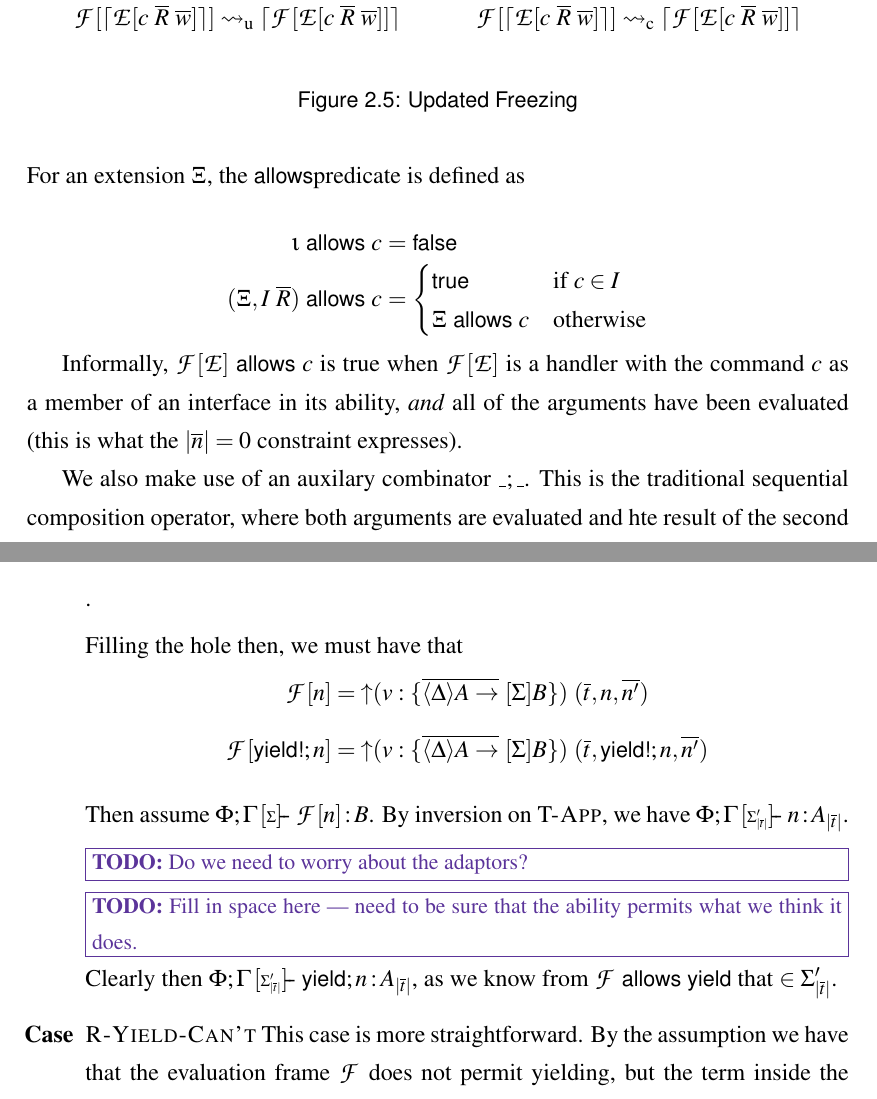
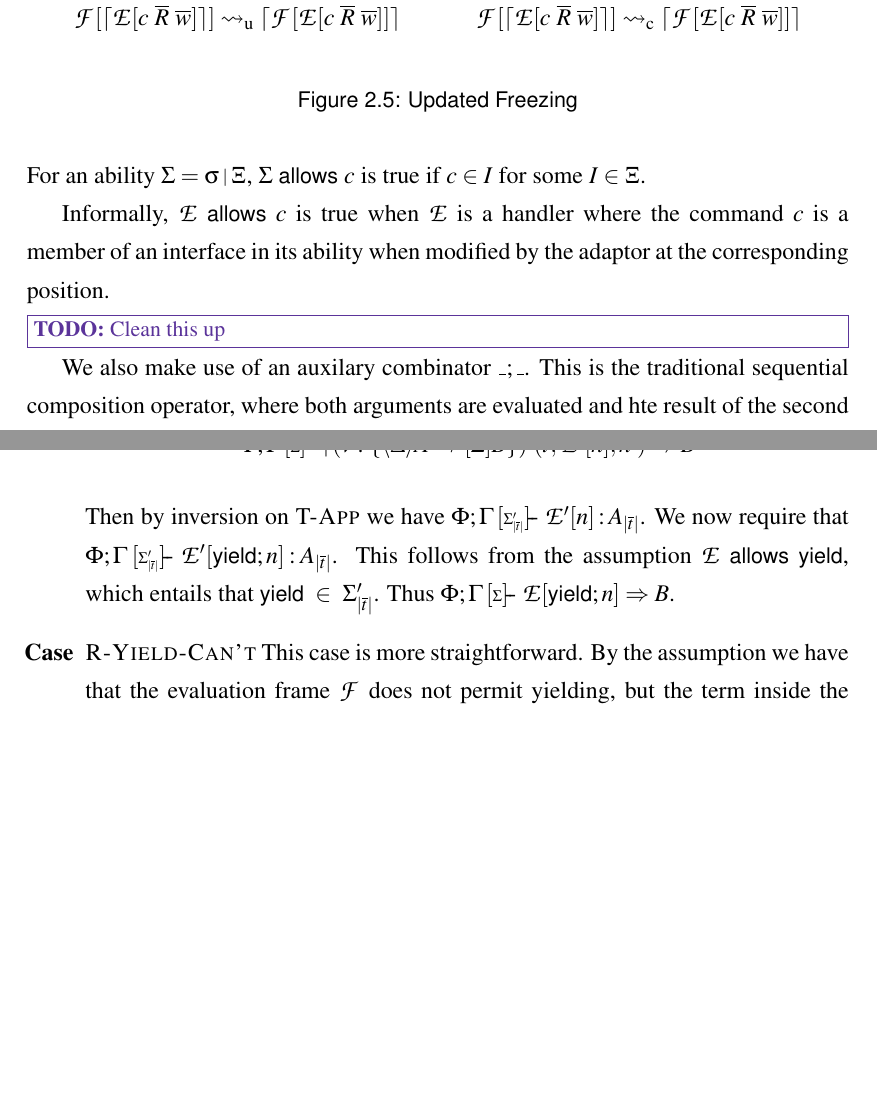
Before and after one commit to leopoulson/thesis, a LaTeX thesis (form-only.tex): two parts of pages 11 and 16 of 23, joined at a grey line, cut so that both start at the same text, the shorter picture padded with empty space. The pictures show the PDF file form-only.pdf that the author committed with the source.

Commit message:
Updated subject reduction

```diff
--- a/form-only.tex
+++ b/form-only.tex
@@ -1079,21 +1090,30 @@ follows;
 \todo{What happens for 0-ary constructors? I don't know if it's exactly how I
   think it is.}
 
-\noindent For an extension $\ext$, the \allows predicate is defined as
-
-\begin{equations}
-  \id~\allows~c &=& \textsf{false} \\
-  (\ext, \sig~\many{R})~\allows~c &=&
-      \left\{ \ba{@{}l@{\quad}l@{}}
-      \textsf{true} & \text{if } c\in\sig \\
-      \ext~\allows~c & \text{otherwise}
-      \right.
-\end{equations}
-
-Informally, $\EF[\EC]~\allows~c$ is true when $\EF[\EC]$ is a handler
-with the command $c$ as a member of an interface in its ability, \emph{and} all
-of the arguments have been evaluated (this is what the $|\many{n}| = 0$
-constraint expresses).
+\noindent For an ability $\sigs = \seed\pipe\ext$, $\sigs~\allows~c$ is true if
+$c \in I$ for some $I \in \ext$.
+
+%% \noindent For an extension $\ext$, the \allows predicate is defined as
+
+%% \begin{equations}
+%%   \id~\allows~c &=& \textsf{false} \\
+%%   (\ext, \sig~\many{R})~\allows~c &=&
+%%       \left\{ \ba{@{}l@{\quad}l@{}}
+%%       \textsf{true} & \text{if } c\in\sig \\
+%%       \ext~\allows~c & \text{otherwise}
+%%       \right.
+%% \end{equations}
+
+Informally, $\EC~\allows~c$ is true when $\EC$ is a handler where the command
+$c$ is a member of an interface in its ability when modified by the adaptor at
+the corresponding position.
+
+\todo{Clean this up}
+
+%% Informally, $\EF[\EC]~\allows~c$ is true when $\EF[\EC]$ is a handler
+%% with the command $c$ as a member of an interface in its ability, \emph{and} all
+%% of the arguments have been evaluated (this is what the $|\many{n}| = 0$
+%% constraint expresses).
 
 We also make use of an auxilary combinator $\_ ; \_$. This is the traditional
 sequential composition operator, where both arguments are evaluated and hte
@@ -1319,32 +1339,35 @@ $m'$ still remains the same type.
 Thus the only new cases are \textsc{R-Yield-Can} and \textsc{R-Yield-Can't}.
 
 \begin{itemize}
-\item[\Cse] \textsc{R-Yield-Can} \\
-  By the assumption we have that $\EF~\allows~\textsf{yield}$. This only holds
-  if the evaluation frame is of the form
-  \[\cu (v : \thunk{\many{\effin{\adj} A
-      \to}~\effout{\sigs}B})~(\many{t},[~],\many{n'})\].
-
-  Filling the hole then, we must have that
-  \begin{mathpar}
-    \EF[n] = \cu (v : \thunk{\many{\effin{\adj} A
-      \to}~\effout{\sigs}B})~(\many{t},n,\many{n'}) \\
-    \[\EF[\textsf{yield!}; n] = \cu (v : \thunk{\many{\effin{\adj} A
-      \to}~\effout{\sigs}B})~(\many{t},\textsf{yield!}; n,\many{n'})
-  \end{mathpar}
-
-  Then assume $\checkskgs{B}{\EF[n]}$. By inversion on \textsc{T-App}, we have
-  $\checksk{\Gamma}{\sigs'_{|\many{t}|}}{A_{|\many{t}|}}{n}$.
-
-  \todo{Do we need to worry about the adaptors?}
-
-  \todo{Fill in space here --- need to be sure that the ability permits what we
-    think it does.}
-
-  Clearly then
-  $\checksk{\Gamma}{\sigs'_{|\many{t}|}}{A_{|\many{t}|}}{\textsf{yield}; n}$, as
-  we know from $\EF~\allows~\textsf{yield}$ that $\yield \in
-  \sigs'_{|\many{t}|}$.
+\item[\Cse] \textsc{R-Yield-Can}
+  By the assumption we have that $\EC~\allows~\textsf{yield}$. This only holds
+  if the context is of the form
+  \[\EC[~] = \cu (v : \thunk{\many{\effin{\adj} A
+      \to}~\effout{\sigs}B})~(\many{t},[~],\many{n'})\]
+
+  Assume that
+  \[\inferskgs{\cu (v : \thunk{\many{\effin{\adj} A
+      \to}~\effout{\sigs}B})~(\many{t},\EC'[n],\many{n'})}{B}\]
+
+  Then by inversion on \textsc{T-App} we have
+  $\checksk{\Gamma}{\sigs'_{|\many{t}|}}{A_{|\many{t}|}}{\EC'[n]}$. We now
+  require that
+  $\checksk{\Gamma}{\sigs'_{|\many{t}|}}{A_{|\many{t}|}}{\EC'[\textsf{yield};
+      n]}$. This follows from the assumption $\EC~\allows~\textsf{yield}$, which
+  entails that $\textsf{yield}~\in~\sigs'_{|\many{t}|}$. Thus
+  $\inferskgs{\EC[\textsf{yield}; n]}{B}$.
+
+  %% So we have that
+  %% \begin{mathpar}
+  %%   \EC[n] = \cu (v : \thunk{\many{\effin{\adj} A
+  %%     \to}~\effout{\sigs}B})~(\many{t},\EC[n],\many{n'}) \\
+  %%   \[\EC[\textsf{yield!}; n] = \cu (v : \thunk{\many{\effin{\adj} A
+  %%     \to}~\effout{\sigs}B})~(\many{t},\EC[\textsf{yield!}; n],\many{n'})
+  %% \end{mathpar}
+
+
+
+
 
 
 \item[\Cse] \textsc{R-Yield-Can't}
```
Also changed, not shown: form-only.pdf, form-only.tex (29 more changed lines).
